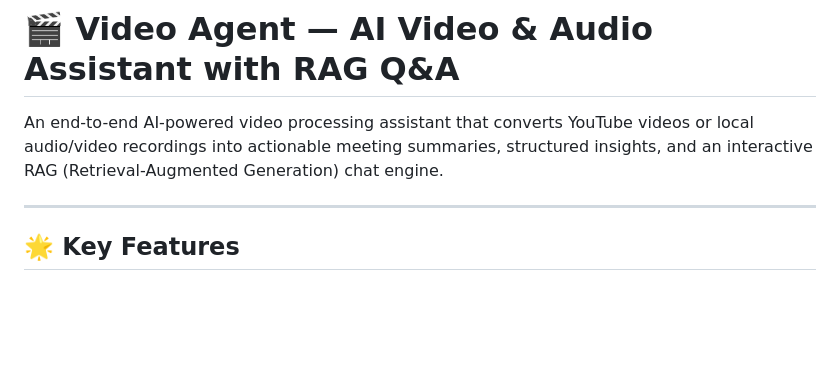
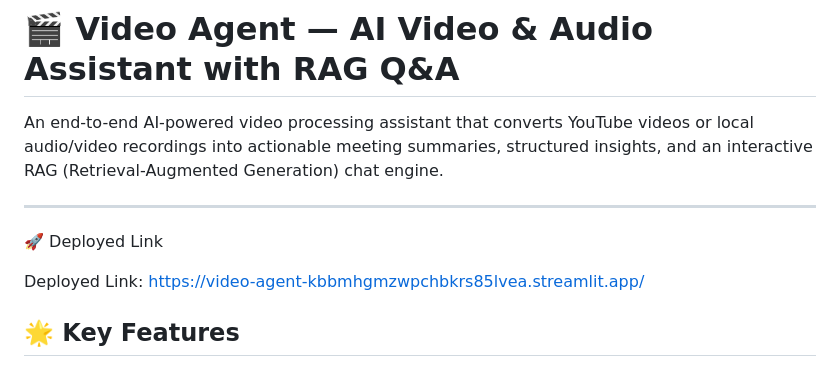
Before and after one commit to mitalijain0606-ux/video-agent, a Markdown page: README.md, the part around the change. GitHub-like rendering; blank space fills up the shorter version.

Commit message:
Update README with deployed link
Added deployed link to the README file.

```diff
--- a/README.md
+++ b/README.md
@@ -3,6 +3,10 @@
 An end-to-end AI-powered video processing assistant that converts YouTube videos or local audio/video recordings into actionable meeting summaries, structured insights, and an interactive RAG (Retrieval-Augmented Generation) chat engine.
 
 ---
+
+🚀 Deployed Link
+
+Deployed Link: https://video-agent-kbbmhgmzwpchbkrs85lvea.streamlit.app/
 
 ## 🌟 Key Features
 
```
